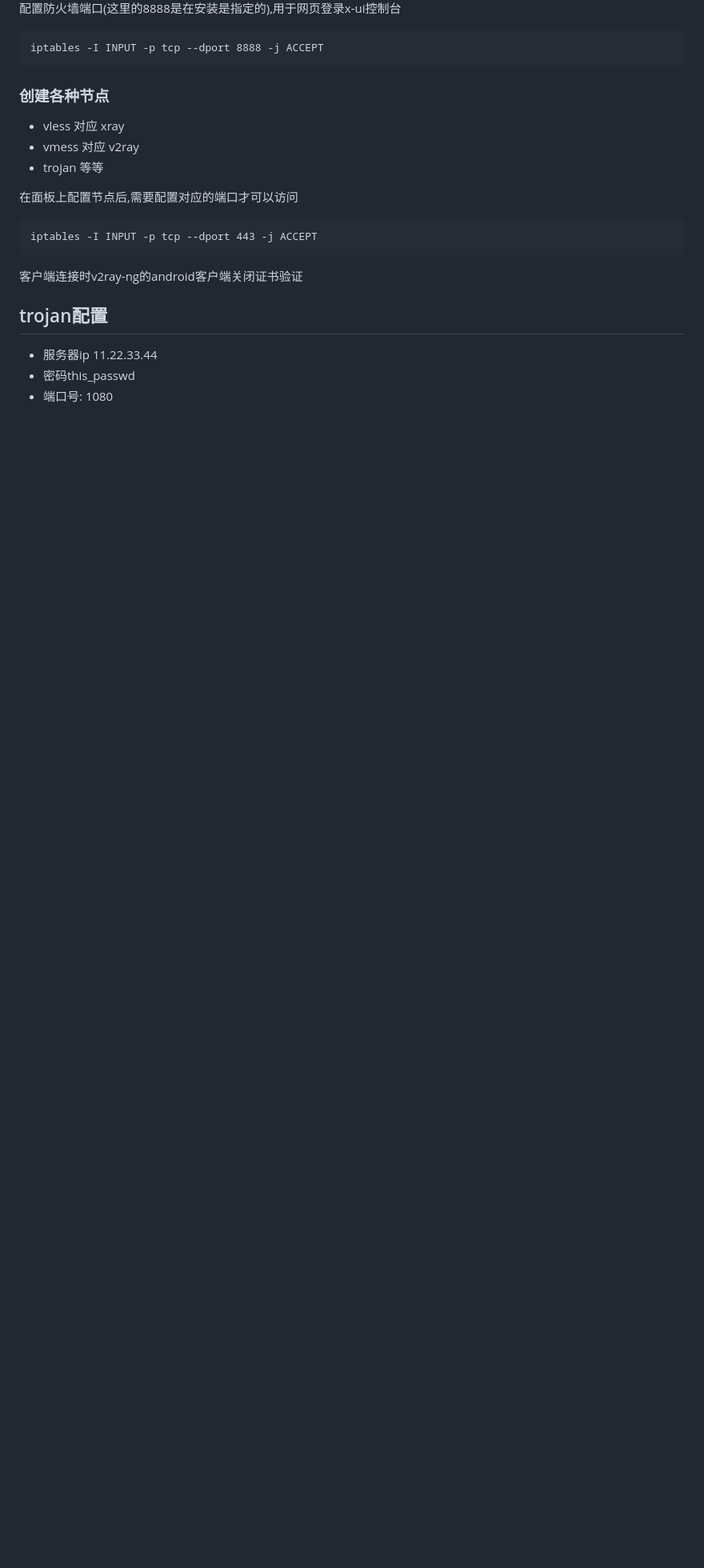
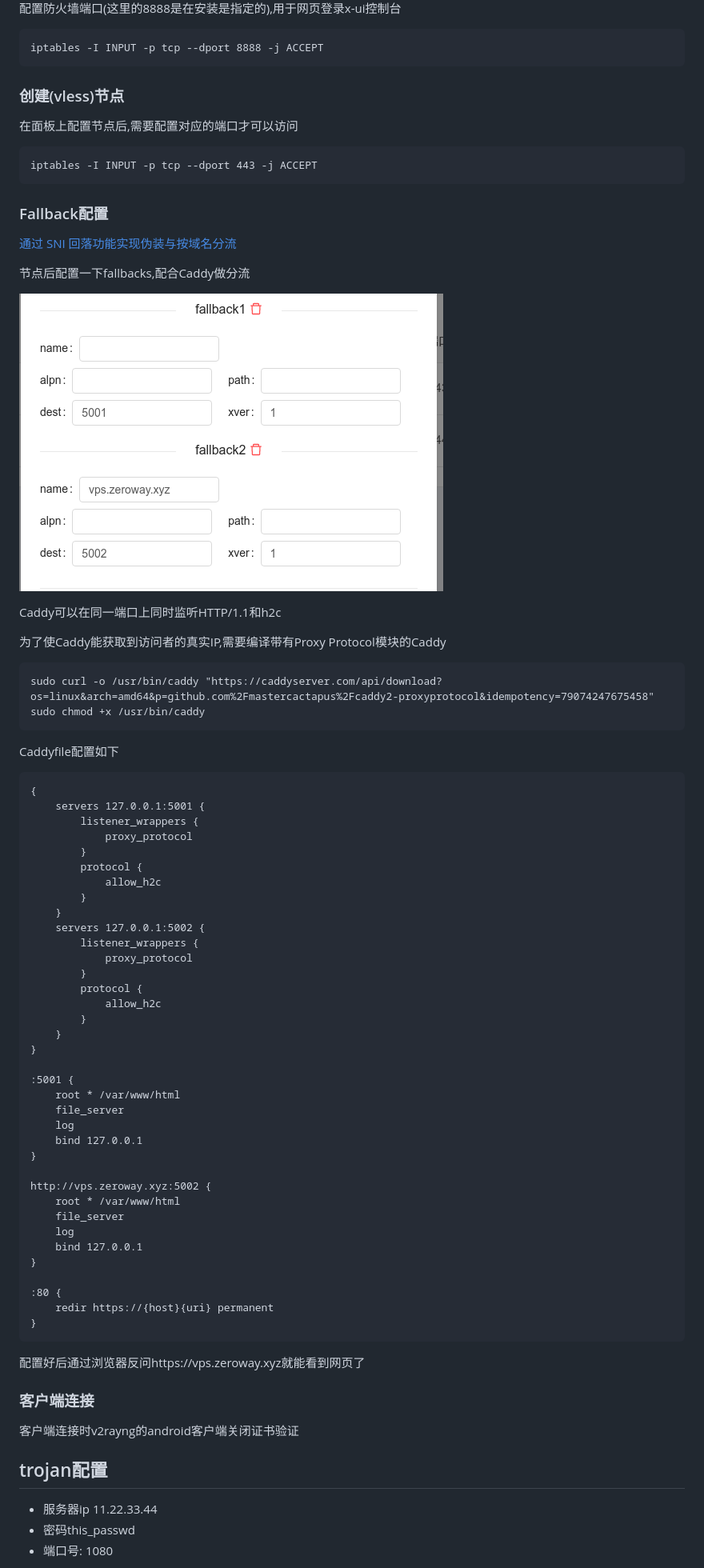
Before and after one commit to 54shady/mygentoo, a Markdown page: vps/README.md, the part around the change. Shown: that part at 80% size. GitHub-like rendering; pictures changed too: vps/fallback.png (added); blank space fills up the shorter version.

Commit message:
Xray fallback with caddy

```diff
--- a/vps/README.md
+++ b/vps/README.md
@@ -44,17 +44,71 @@ vps server以debian10为例,先安装软件
 
 	iptables -I INPUT -p tcp --dport 8888 -j ACCEPT
 
-### 创建各种节点
-
-- vless 对应 xray
-- vmess 对应 v2ray
-- trojan 等等
+### 创建(vless)节点
 
 在面板上配置节点后,需要配置对应的端口才可以访问
 
 	iptables -I INPUT -p tcp --dport 443 -j ACCEPT
 
-客户端连接时v2ray-ng的android客户端关闭证书验证
+### Fallback配置
+
+[通过 SNI 回落功能实现伪装与按域名分流](https://xtls.github.io/document/level-1/fallbacks-with-sni.html)
+
+节点后配置一下fallbacks,配合Caddy做分流
+
+![fallback](./fallback.png)
+
+Caddy可以在同一端口上同时监听HTTP/1.1和h2c
+
+为了使Caddy能获取到访问者的真实IP,需要编译带有Proxy Protocol模块的Caddy
+
+	sudo curl -o /usr/bin/caddy "https://caddyserver.com/api/download?os=linux&arch=amd64&p=github.com%2Fmastercactapus%2Fcaddy2-proxyprotocol&idempotency=79074247675458"
+	sudo chmod +x /usr/bin/caddy
+
+Caddyfile配置如下
+
+	{
+		servers 127.0.0.1:5001 {
+			listener_wrappers {
+				proxy_protocol
+			}
+			protocol {
+				allow_h2c
+			}
+		}
+		servers 127.0.0.1:5002 {
+			listener_wrappers {
+				proxy_protocol
+			}
+			protocol {
+				allow_h2c
+			}
+		}
+	}
+
+	:5001 {
+		root * /var/www/html
+		file_server
+		log
+		bind 127.0.0.1
+	}
+
+	http://vps.zeroway.xyz:5002 {
+		root * /var/www/html
+		file_server
+		log
+		bind 127.0.0.1
+	}
+
+	:80 {
+		redir https://{host}{uri} permanent
+	}
+
+配置好后通过浏览器反问https://vps.zeroway.xyz就能看到网页了
+
+### 客户端连接
+
+客户端连接时v2rayng的android客户端关闭证书验证
 
 ## trojan配置
 
```
Also changed, not shown: vps/atype.png, 1 other file.
